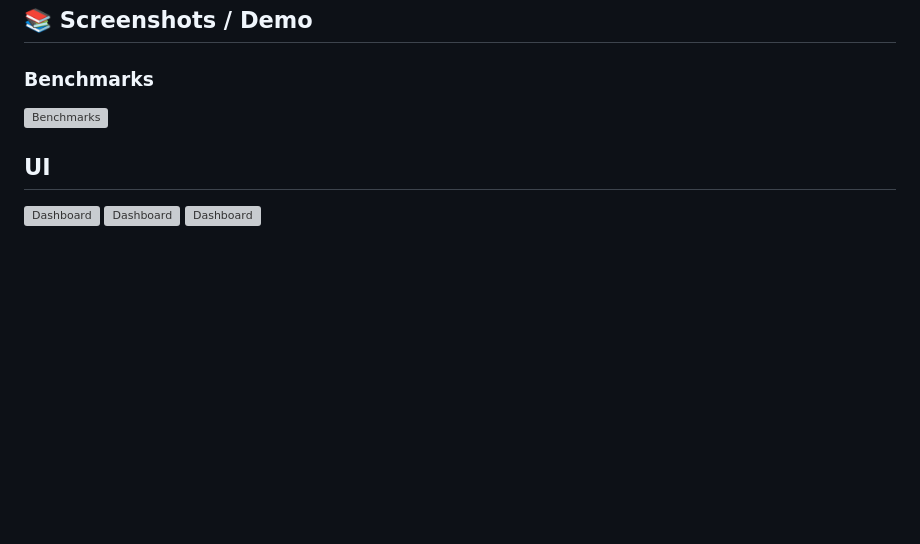
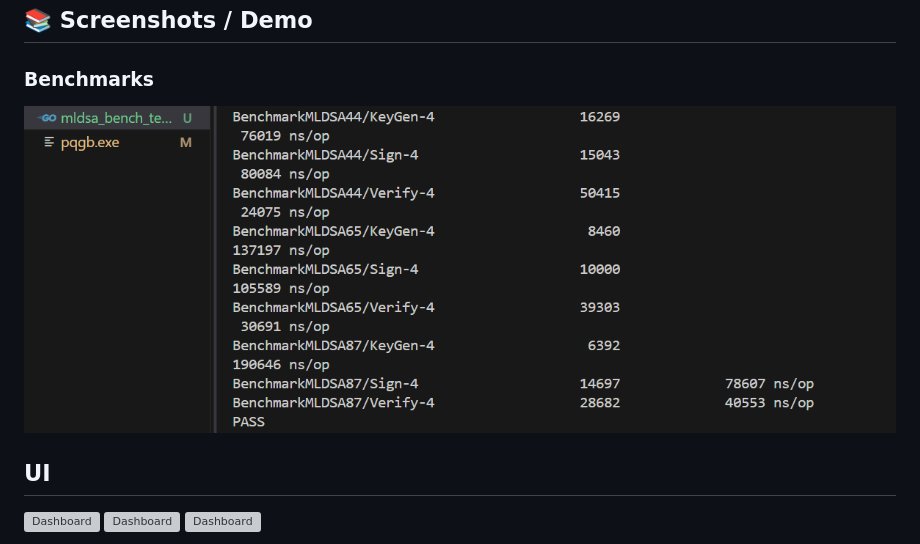
Before and after one commit to Marqui-13/pq-guestbook, a Markdown page: README.md, the part around the change. Drawn GitHub-style; blank space fills up the shorter version; grey boxes are pictures that could not be loaded.

Commit message:
Fix image file extension in README.md

```diff
--- a/README.md
+++ b/README.md
@@ -157,7 +157,7 @@ Sign a message → send to server → server verifies PQ signature.
 ## 📚 Screenshots / Demo
 
 ### Benchmarks
-![Benchmarks](images/mldsa_benchmarks.png)
+![Benchmarks](images/mldsa_benchmarks.PNG)
 
 ## UI
 ![Dashboard](https://ibb.co/hxN0psPH)
```
